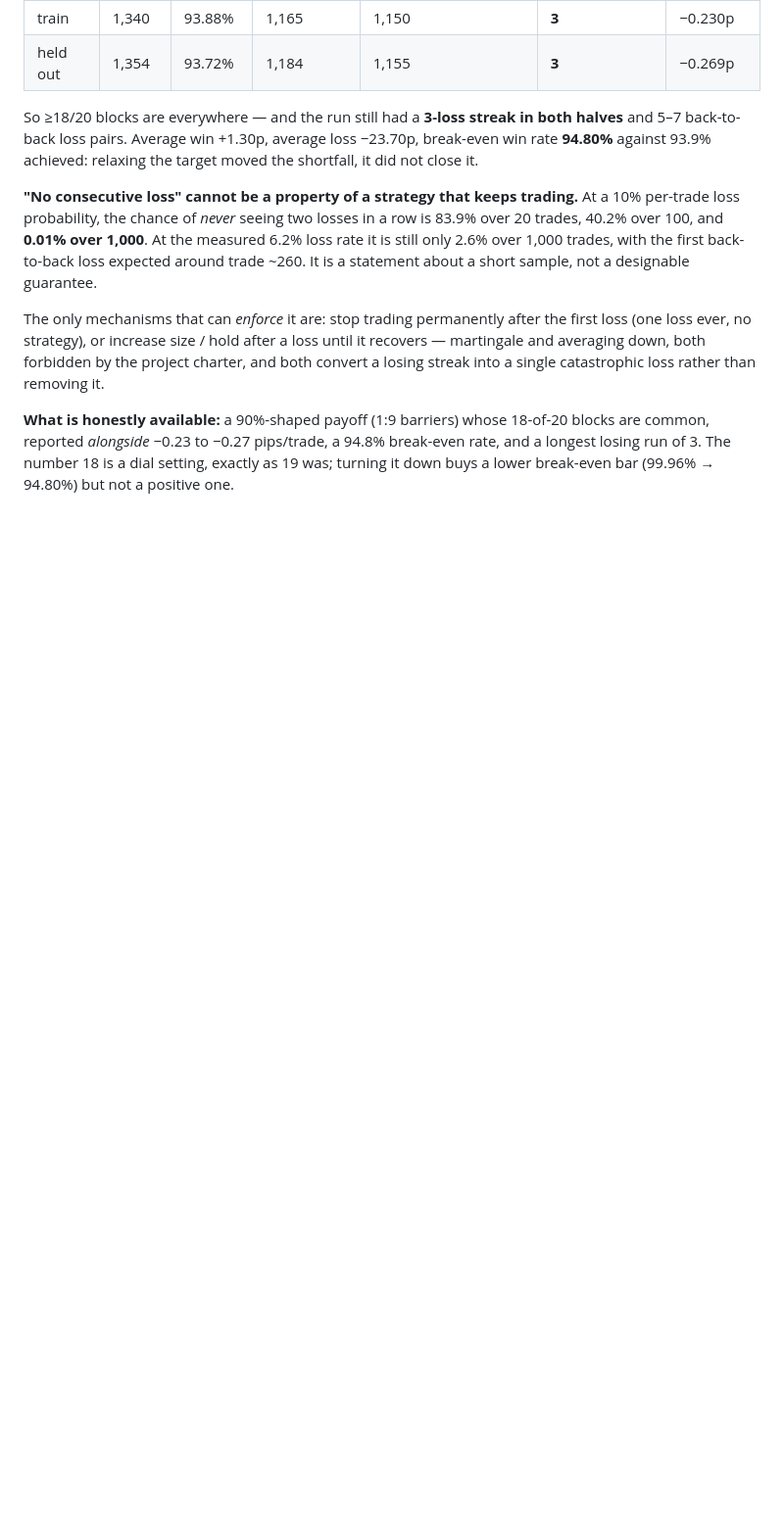
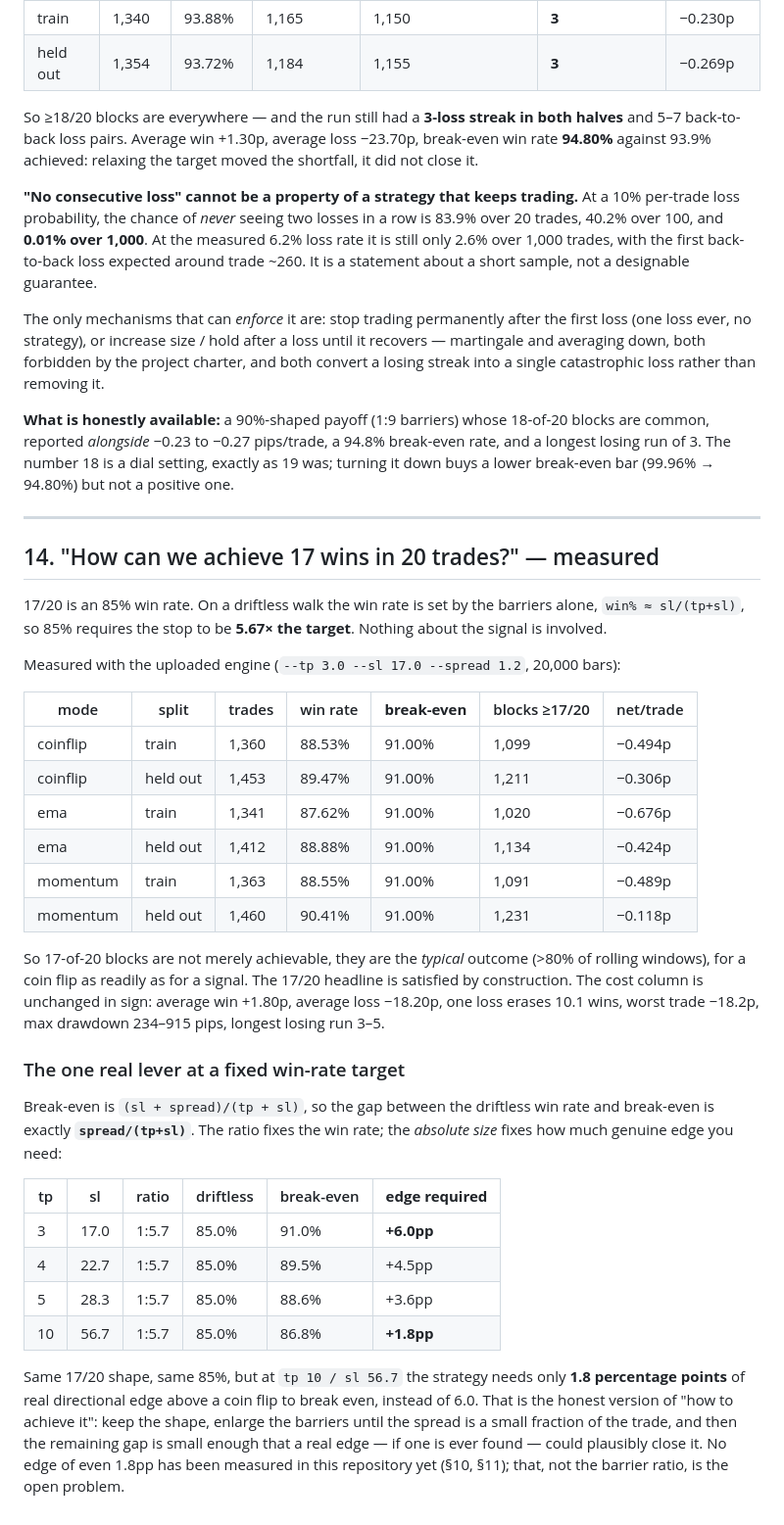
Before and after one commit to ywachh77/Saviour-L, a Markdown page: docs/SCALPING_RESEARCH.md, the part around the change. Shown at 98% size. Drawn GitHub-style; blank space fills up the shorter version.

Commit message:
Measure 17-of-20: 1:5.7 barriers, and the one real lever
17/20 = 85%, which on a driftless walk is sl = 5.67 x tp. Measured with the
uploaded engine at tp 3.0 / sl 17.0 / spread 1.2 on 20,000 bars: 87.6-90.4%
win rates across coinflip, ema and momentum, with 1,020-1,231 blocks of
>=17/20 per ~1,400 trades in every split. The headline is satisfied by
construction, for a coin flip as readily as for a signal.

Beside it, as always: break-even 91.00%, net -0.12 to -0.68 pips/trade,
average win +1.80p against average loss -18.20p, one loss erases 10.1 wins.

The constructive finding: break-even minus driftless equals exactly
spread/(tp+sl), so at a fixed 1:5.7 ratio the required genuine edge falls
from +6.0pp at tp 3 to +1.8pp at tp 10 / sl 56.7. Keep the shape, enlarge
the barriers, and the remaining gap becomes one a real edge could close.
No such edge has been measured yet; that is the open problem.

Co-authored-by: arena-agent <297053741+arena-agent@users.noreply.github.com>

```diff
--- a/docs/SCALPING_RESEARCH.md
+++ b/docs/SCALPING_RESEARCH.md
@@ -667,3 +667,51 @@ loss rather than removing it.
 a 94.8% break-even rate, and a longest losing run of 3. The number 18 is a
 dial setting, exactly as 19 was; turning it down buys a lower break-even bar
 (99.96% → 94.80%) but not a positive one.
+
+---
+
+## 14. "How can we achieve 17 wins in 20 trades?" — measured
+
+17/20 is an 85% win rate. On a driftless walk the win rate is set by the
+barriers alone, `win% ≈ sl/(tp+sl)`, so 85% requires the stop to be
+**5.67× the target**. Nothing about the signal is involved.
+
+Measured with the uploaded engine (`--tp 3.0 --sl 17.0 --spread 1.2`, 20,000
+bars):
+
+| mode | split | trades | win rate | **break-even** | blocks ≥17/20 | net/trade |
+|---|---|---|---|---|---|---|
+| coinflip | train | 1,360 | 88.53% | 91.00% | 1,099 | −0.494p |
+| coinflip | held out | 1,453 | 89.47% | 91.00% | 1,211 | −0.306p |
+| ema | train | 1,341 | 87.62% | 91.00% | 1,020 | −0.676p |
+| ema | held out | 1,412 | 88.88% | 91.00% | 1,134 | −0.424p |
+| momentum | train | 1,363 | 88.55% | 91.00% | 1,091 | −0.489p |
+| momentum | held out | 1,460 | 90.41% | 91.00% | 1,231 | −0.118p |
+
+So 17-of-20 blocks are not merely achievable, they are the *typical* outcome
+(>80% of rolling windows), for a coin flip as readily as for a signal. The
+17/20 headline is satisfied by construction. The cost column is unchanged in
+sign: average win +1.80p, average loss −18.20p, one loss erases 10.1 wins,
+worst trade −18.2p, max drawdown 234–915 pips, longest losing run 3–5.
+
+### The one real lever at a fixed win-rate target
+
+Break-even is `(sl + spread)/(tp + sl)`, so the gap between the driftless win
+rate and break-even is exactly **`spread/(tp+sl)`**. The ratio fixes the win
+rate; the *absolute size* fixes how much genuine edge you need:
+
+| tp | sl | ratio | driftless | break-even | **edge required** |
+|---|---|---|---|---|---|
+| 3 | 17.0 | 1:5.7 | 85.0% | 91.0% | **+6.0pp** |
+| 4 | 22.7 | 1:5.7 | 85.0% | 89.5% | +4.5pp |
+| 5 | 28.3 | 1:5.7 | 85.0% | 88.6% | +3.6pp |
+| 10 | 56.7 | 1:5.7 | 85.0% | 86.8% | **+1.8pp** |
+
+Same 17/20 shape, same 85%, but at `tp 10 / sl 56.7` the strategy needs only
+**1.8 percentage points** of real directional edge above a coin flip to break
+even, instead of 6.0. That is the honest version of "how to achieve it":
+keep the shape, enlarge the barriers until the spread is a small fraction of
+the trade, and then the remaining gap is small enough that a real edge —
+if one is ever found — could plausibly close it. No edge of even 1.8pp has
+been measured in this repository yet (§10, §11); that, not the barrier ratio,
+is the open problem.
```
